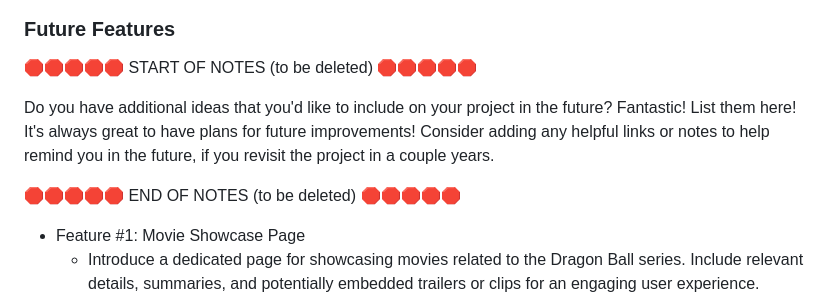
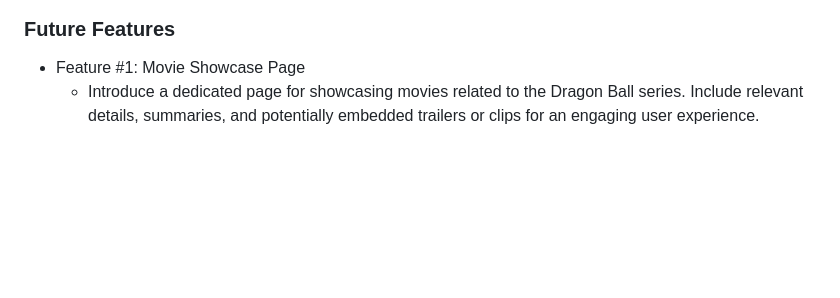
Before and after one commit to SohailMehmood/Dragon-Ball-Series-Website, a Markdown page: README.md, the part around the change. GitHub-like rendering; blank space fills up the shorter version.

Commit message:
Delete notes

```diff
--- a/README.md
+++ b/README.md
@@ -126,15 +126,6 @@ Dragon Ball Super
 ![screenshot](documentation/audio.png)
 
 ### Future Features
-
-🛑🛑🛑🛑🛑 START OF NOTES (to be deleted) 🛑🛑🛑🛑🛑
-
-Do you have additional ideas that you'd like to include on your project in the future?
-Fantastic! List them here!
-It's always great to have plans for future improvements!
-Consider adding any helpful links or notes to help remind you in the future, if you revisit the project in a couple years.
-
-🛑🛑🛑🛑🛑 END OF NOTES (to be deleted) 🛑🛑🛑🛑🛑
 
 - Feature #1: Movie Showcase Page
     - Introduce a dedicated page for showcasing movies related to the Dragon Ball series. Include relevant details, summaries, and potentially embedded trailers or clips for an engaging user experience.
```
